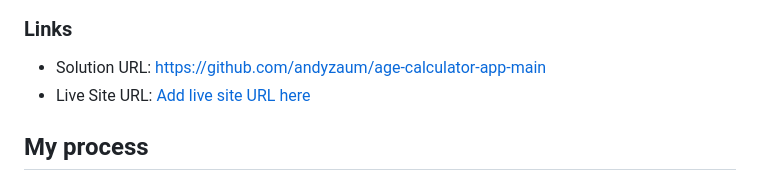
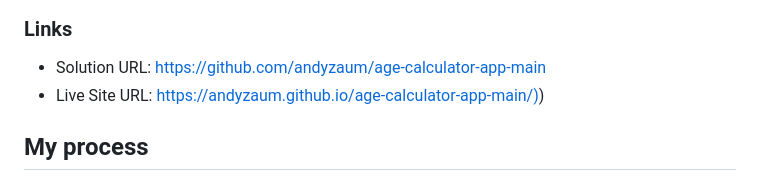
Before and after one commit to andyzaum/age-calculator-app-main, a Markdown page: README.md, the part around the change. Drawn GitHub-style.

```diff
--- a/README.md
+++ b/README.md
@@ -48,7 +48,7 @@ Users should be able to:
 ### Links
 
 - Solution URL: [https://github.com/andyzaum/age-calculator-app-main](https://github.com/andyzaum/age-calculator-app-main)
-- Live Site URL: [Add live site URL here](https://your-live-site-url.com)
+- Live Site URL: [https://andyzaum.github.io/age-calculator-app-main/)](https://andyzaum.github.io/age-calculator-app-main/))
 
 ## My process
 
```
